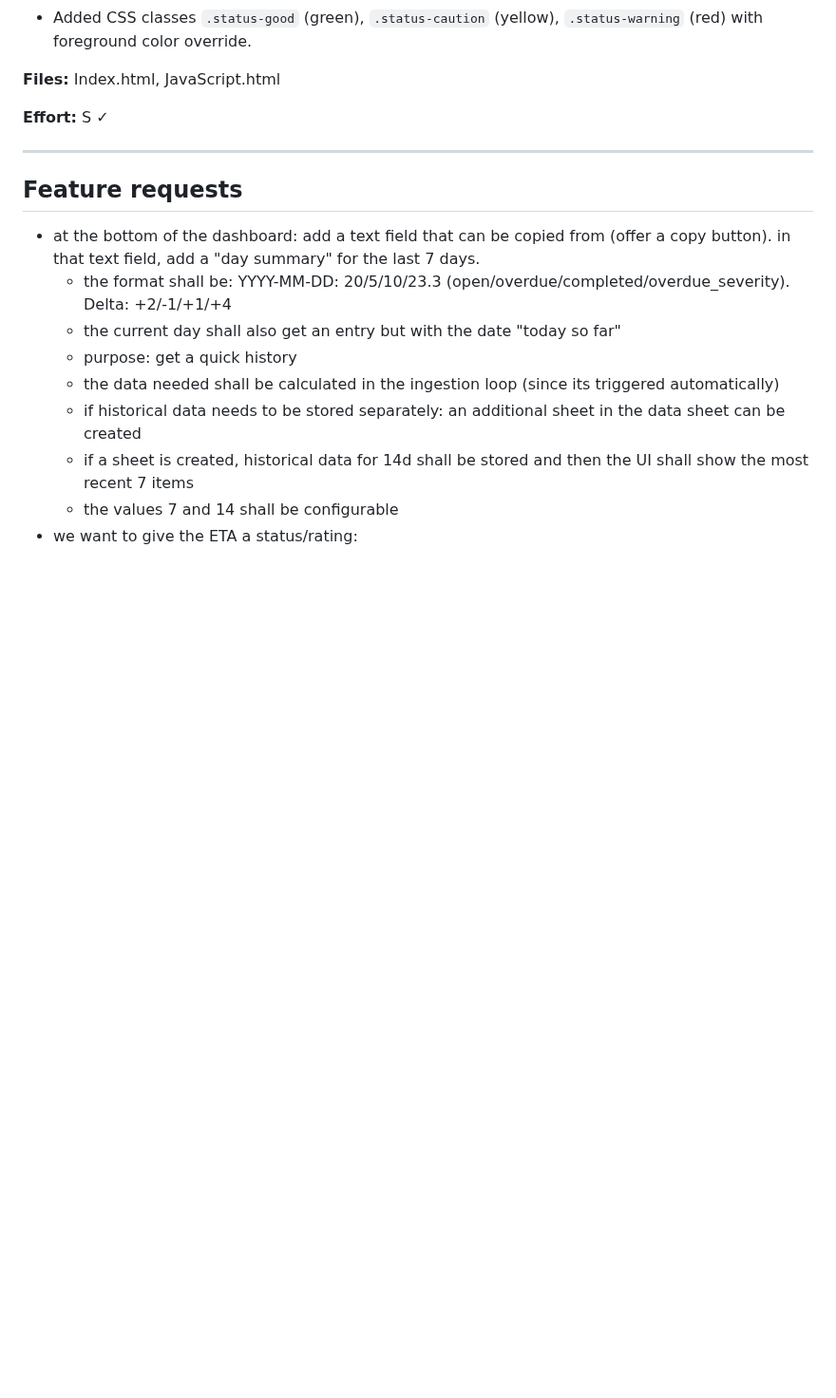
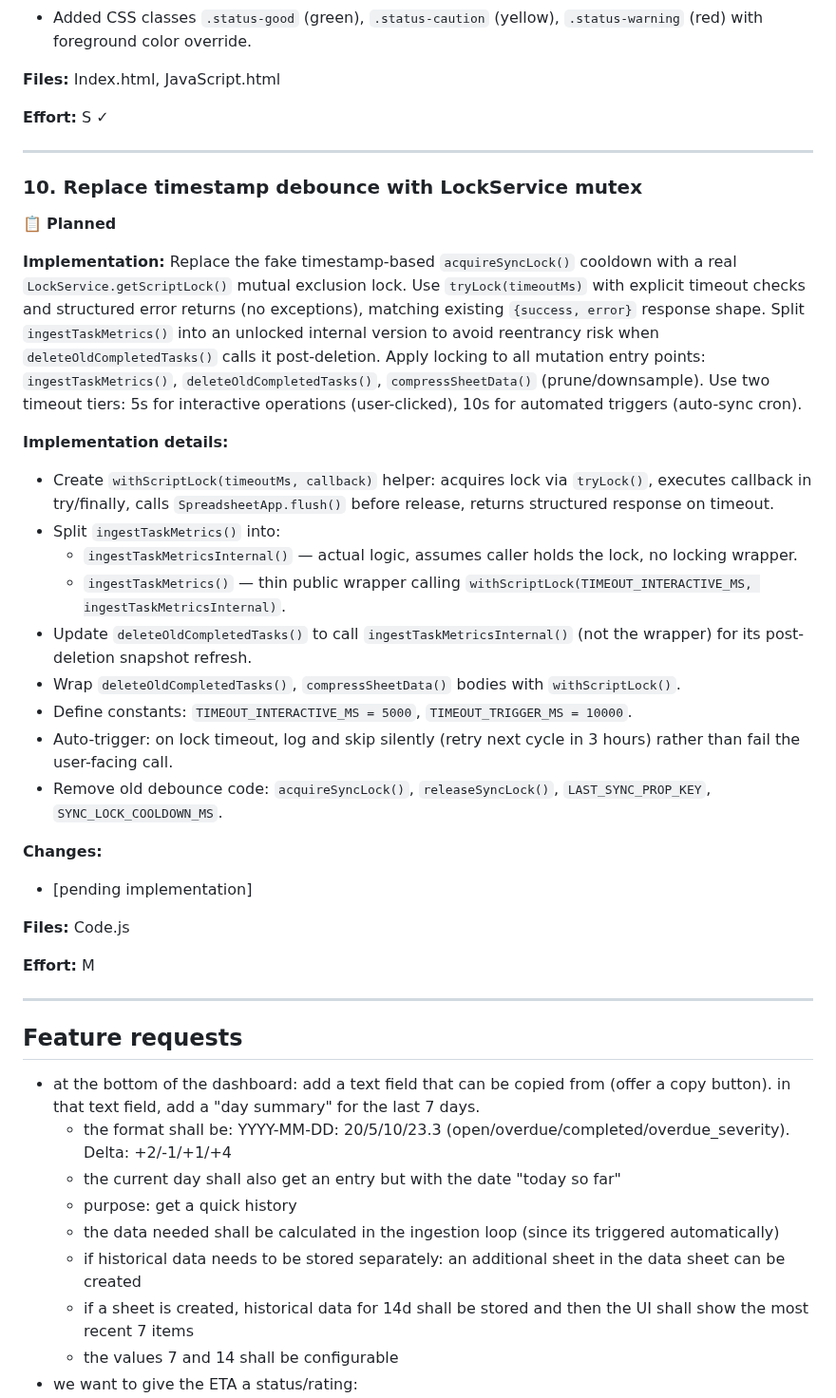
Before and after one commit to 0x6d64/google-apps-scripts, a Markdown page: google-task-dashboard/docs/next-steps.md, the part around the change. Shown at 95% size. GitHub-like rendering; blank space fills up the shorter version.

Commit message:
extend next steps

```diff
--- a/google-task-dashboard/docs/next-steps.md
+++ b/google-task-dashboard/docs/next-steps.md
@@ -241,6 +241,32 @@ of the dashboard data request and displays only the Top 3.
 
 ---
 
+### 10. Replace timestamp debounce with LockService mutex
+
+📋 **Planned**
+
+**Implementation:** Replace the fake timestamp-based `acquireSyncLock()` cooldown with a real `LockService.getScriptLock()` mutual exclusion lock. Use `tryLock(timeoutMs)` with explicit timeout checks and structured error returns (no exceptions), matching existing `{success, error}` response shape. Split `ingestTaskMetrics()` into an unlocked internal version to avoid reentrancy risk when `deleteOldCompletedTasks()` calls it post-deletion. Apply locking to all mutation entry points: `ingestTaskMetrics()`, `deleteOldCompletedTasks()`, `compressSheetData()` (prune/downsample). Use two timeout tiers: 5s for interactive operations (user-clicked), 10s for automated triggers (auto-sync cron).
+
+**Implementation details:**
+- Create `withScriptLock(timeoutMs, callback)` helper: acquires lock via `tryLock()`, executes callback in try/finally, calls `SpreadsheetApp.flush()` before release, returns structured response on timeout.
+- Split `ingestTaskMetrics()` into:
+  - `ingestTaskMetricsInternal()` — actual logic, assumes caller holds the lock, no locking wrapper.
+  - `ingestTaskMetrics()` — thin public wrapper calling `withScriptLock(TIMEOUT_INTERACTIVE_MS, ingestTaskMetricsInternal)`.
+- Update `deleteOldCompletedTasks()` to call `ingestTaskMetricsInternal()` (not the wrapper) for its post-deletion snapshot refresh.
+- Wrap `deleteOldCompletedTasks()`, `compressSheetData()` bodies with `withScriptLock()`.
+- Define constants: `TIMEOUT_INTERACTIVE_MS = 5000`, `TIMEOUT_TRIGGER_MS = 10000`.
+- Auto-trigger: on lock timeout, log and skip silently (retry next cycle in 3 hours) rather than fail the user-facing call.
+- Remove old debounce code: `acquireSyncLock()`, `releaseSyncLock()`, `LAST_SYNC_PROP_KEY`, `SYNC_LOCK_COOLDOWN_MS`.
+
+**Changes:**
+- [pending implementation]
+
+**Files:** Code.js
+
+**Effort:** M
+
+---
+
 ## Feature requests
 
 - at the bottom of the dashboard: add a text field that can be copied from
```
